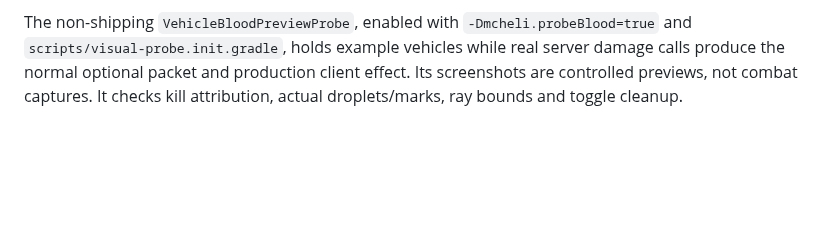
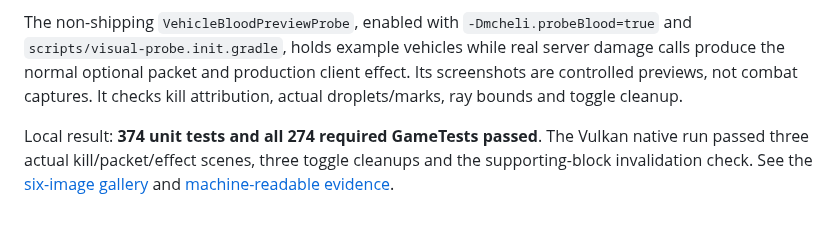
Before and after one commit to thisisforfreeAI/26.2-port-of-mcheli-cm, a Markdown page: docs/M8_VEHICLE_BLOOD.md, the part around the change. GitHub-like rendering; blank space fills up the shorter version.

Commit message:
M8: publish native vehicle blood previews and cleanup evidence

```diff
--- a/docs/M8_VEHICLE_BLOOD.md
+++ b/docs/M8_VEHICLE_BLOOD.md
@@ -71,3 +71,8 @@ The non-shipping `VehicleBloodPreviewProbe`, enabled with `-Dmcheli.probeBlood=t
 `scripts/visual-probe.init.gradle`, holds example vehicles while real server damage calls produce
 the normal optional packet and production client effect. Its screenshots are controlled previews,
 not combat captures. It checks kill attribution, actual droplets/marks, ray bounds and toggle cleanup.
+
+Local result: **374 unit tests and all 274 required GameTests passed**. The Vulkan native run
+passed three actual kill/packet/effect scenes, three toggle cleanups and the supporting-block
+invalidation check. See the [six-image gallery](M8_VEHICLE_BLOOD_GALLERY.md) and
+[machine-readable evidence](performance/m8-realism/vehicle-blood.json).
```
Also changed, not shown: docs/M8_VEHICLE_BLOOD_GALLERY.md (added, +40 -0 lines), docs/screens/m8-blood/ah-64-ground.png (added), docs/screens/m8-blood/ah-64-impact.png (added), docs/screens/m8-blood/m1a2-ground.png (added), docs/screens/m8-blood/m1a2-impact.png (added), docs/screens/m8-blood/t-90-ground.png (added), docs/screens/m8-blood/t-90-impact.png (added), 2 other files.
